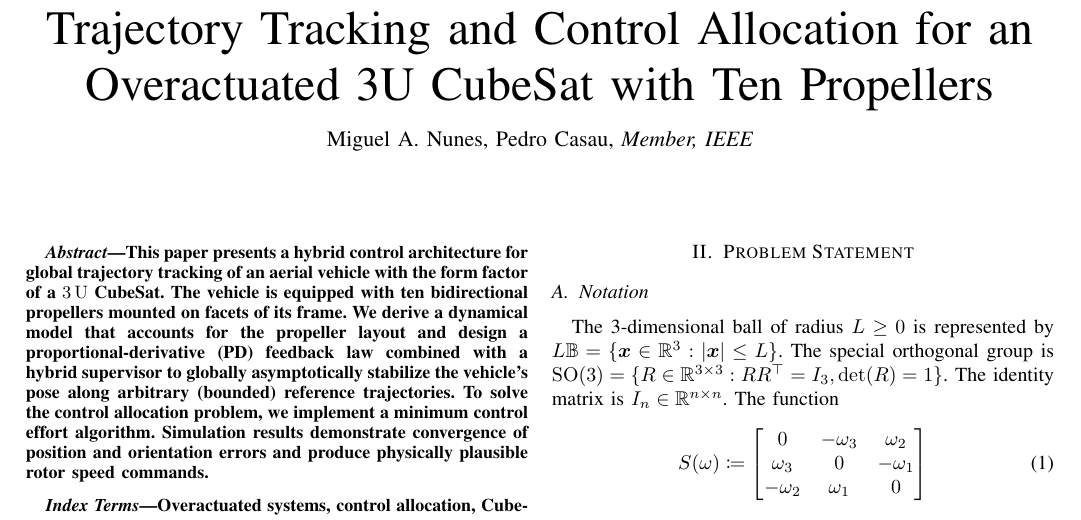
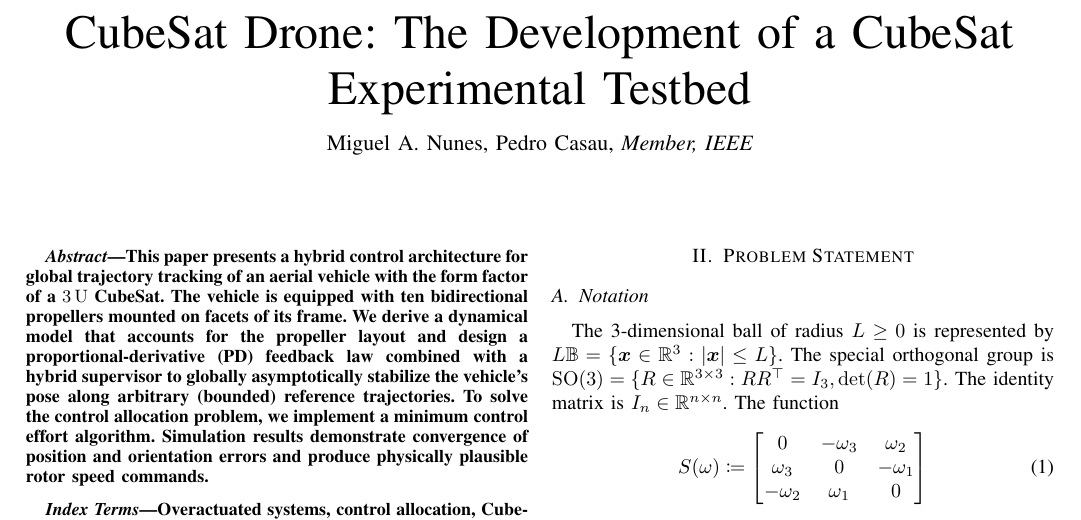
Before and after one commit to spacemig/cubesat-drone, a LaTeX paper (latex/main.tex): part of page 1 of 3, cut at the place of the change. Compiled offline with pdfLaTeX; a missing font is replaced by an installed copy or a similar font; a LaTeX package or settings file that is missing is left out.

Commit message:
Update main.tex

```diff
--- a/latex/main.tex
+++ b/latex/main.tex
@@ -22,7 +22,8 @@
 \DeclareMathOperator{\trace}{trace}
 
 %--------------- Title & Authors ---------------%
-\title{Trajectory Tracking and Control Allocation for an Overactuated 3U CubeSat with Ten Propellers}
+\title{CubeSat Drone: The Development of a CubeSat Experimental Testbed}
+% Trajectory Tracking and Control Allocation for an Overactuated 3U CubeSat with Ten Propellers
 
 \author{Miguel~A.~Nunes, Pedro~Casau,~\IEEEmembership{Member,~IEEE}% <-this % stops a space
 \thanks{Miguel A. Nunes is with the Hawai‘i Space Flight Laboratory at University of Hawai‘i, Honolulu, USA. P. Casau is with the Department of Electronics, Telecommunications and Informatics at University of Aveiro, and with Instituto de Telecomunicações at Aveiro, Portugal. Corresponding author: Miguel A. Nunes (e-mail: \texttt{miguel.nunes@hsfl.hawaii.edu}).}% <-this % stops a space
```
